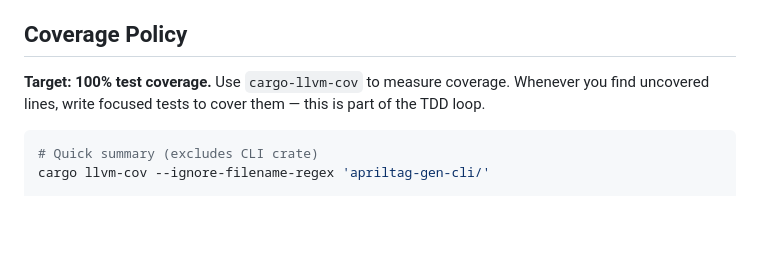
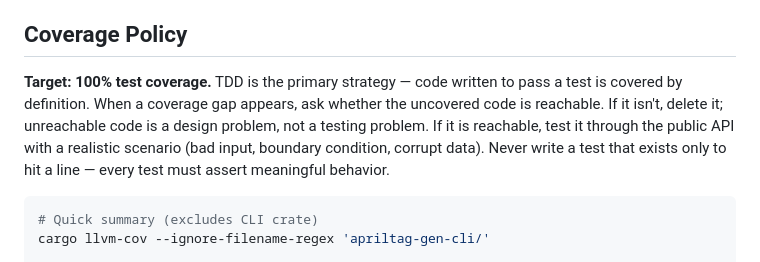
Before and after one commit to benlenarts/apriltag-rs, a Markdown page: CLAUDE.md, the part around the change. Drawn GitHub-style; blank space fills up the shorter version.

Commit message:
Refine coverage policy: TDD first, delete dead code, test real behavior
Replace the mechanical "find uncovered lines, write tests" policy with
a strategy that prioritizes test quality: TDD prevents most gaps, unreachable
code should be deleted not tested, and every test must assert meaningful
behavior through the public API.

Co-Authored-By: Claude Opus 4.6 <noreply@anthropic.com>

````diff
--- a/CLAUDE.md
+++ b/CLAUDE.md
@@ -54,7 +54,7 @@ The detection pipeline follows the reference AprilTag implementation:
 
 ## Coverage Policy
 
-**Target: 100% test coverage.** Use `cargo-llvm-cov` to measure coverage. Whenever you find uncovered lines, write focused tests to cover them — this is part of the TDD loop.
+**Target: 100% test coverage.** TDD is the primary strategy — code written to pass a test is covered by definition. When a coverage gap appears, ask whether the uncovered code is reachable. If it isn't, delete it; unreachable code is a design problem, not a testing problem. If it is reachable, test it through the public API with a realistic scenario (bad input, boundary condition, corrupt data). Never write a test that exists only to hit a line — every test must assert meaningful behavior.
 
 ```bash
 # Quick summary (excludes CLI crate)
````
